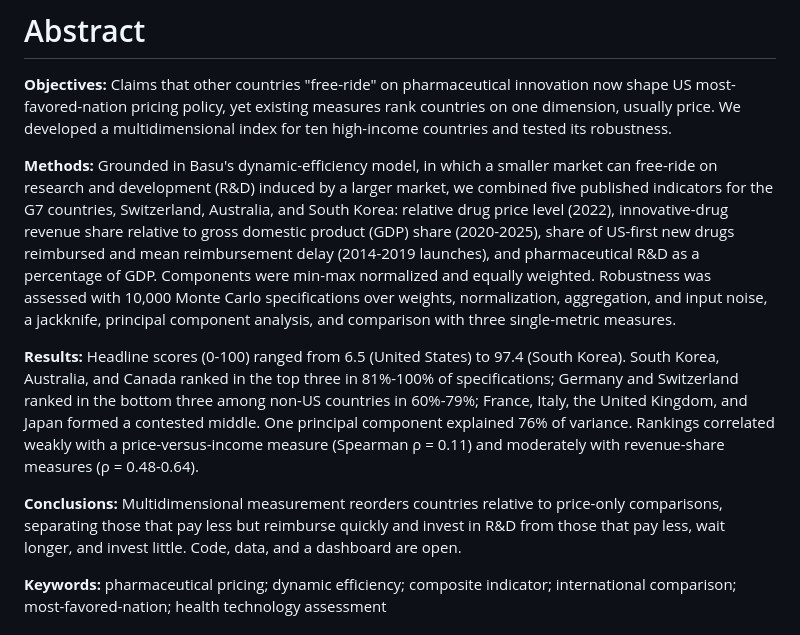
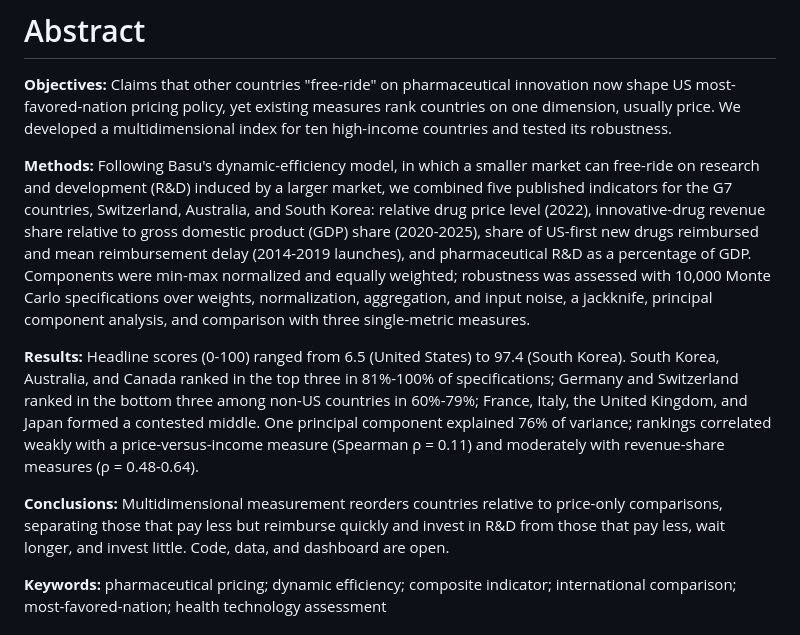
Before and after one commit to YoshiSaitoDrPH/pharma-freerider-index, a Markdown page: paper/manuscript.md, the part around the change. GitHub-like rendering.

Commit message:
Trim abstract to VIH limit
Co-Authored-By: Claude Fable 5.1 <noreply@anthropic.com>

```diff
--- a/paper/manuscript.md
+++ b/paper/manuscript.md
@@ -4,11 +4,11 @@
 
 **Objectives:** Claims that other countries "free-ride" on pharmaceutical innovation now shape US most-favored-nation pricing policy, yet existing measures rank countries on one dimension, usually price. We developed a multidimensional index for ten high-income countries and tested its robustness.
 
-**Methods:** Grounded in Basu's dynamic-efficiency model, in which a smaller market can free-ride on research and development (R&D) induced by a larger market, we combined five published indicators for the G7 countries, Switzerland, Australia, and South Korea: relative drug price level (2022), innovative-drug revenue share relative to gross domestic product (GDP) share (2020-2025), share of US-first new drugs reimbursed and mean reimbursement delay (2014-2019 launches), and pharmaceutical R&D as a percentage of GDP. Components were min-max normalized and equally weighted. Robustness was assessed with 10,000 Monte Carlo specifications over weights, normalization, aggregation, and input noise, a jackknife, principal component analysis, and comparison with three single-metric measures.
+**Methods:** Following Basu's dynamic-efficiency model, in which a smaller market can free-ride on research and development (R&D) induced by a larger market, we combined five published indicators for the G7 countries, Switzerland, Australia, and South Korea: relative drug price level (2022), innovative-drug revenue share relative to gross domestic product (GDP) share (2020-2025), share of US-first new drugs reimbursed and mean reimbursement delay (2014-2019 launches), and pharmaceutical R&D as a percentage of GDP. Components were min-max normalized and equally weighted; robustness was assessed with 10,000 Monte Carlo specifications over weights, normalization, aggregation, and input noise, a jackknife, principal component analysis, and comparison with three single-metric measures.
 
-**Results:** Headline scores (0-100) ranged from 6.5 (United States) to 97.4 (South Korea). South Korea, Australia, and Canada ranked in the top three in 81%-100% of specifications; Germany and Switzerland ranked in the bottom three among non-US countries in 60%-79%; France, Italy, the United Kingdom, and Japan formed a contested middle. One principal component explained 76% of variance. Rankings correlated weakly with a price-versus-income measure (Spearman ρ = 0.11) and moderately with revenue-share measures (ρ = 0.48-0.64).
+**Results:** Headline scores (0-100) ranged from 6.5 (United States) to 97.4 (South Korea). South Korea, Australia, and Canada ranked in the top three in 81%-100% of specifications; Germany and Switzerland ranked in the bottom three among non-US countries in 60%-79%; France, Italy, the United Kingdom, and Japan formed a contested middle. One principal component explained 76% of variance; rankings correlated weakly with a price-versus-income measure (Spearman ρ = 0.11) and moderately with revenue-share measures (ρ = 0.48-0.64).
 
-**Conclusions:** Multidimensional measurement reorders countries relative to price-only comparisons, separating those that pay less but reimburse quickly and invest in R&D from those that pay less, wait longer, and invest little. Code, data, and a dashboard are open.
+**Conclusions:** Multidimensional measurement reorders countries relative to price-only comparisons, separating those that pay less but reimburse quickly and invest in R&D from those that pay less, wait longer, and invest little. Code, data, and dashboard are open.
 
 **Keywords:** pharmaceutical pricing; dynamic efficiency; composite indicator; international comparison; most-favored-nation; health technology assessment
 
```
